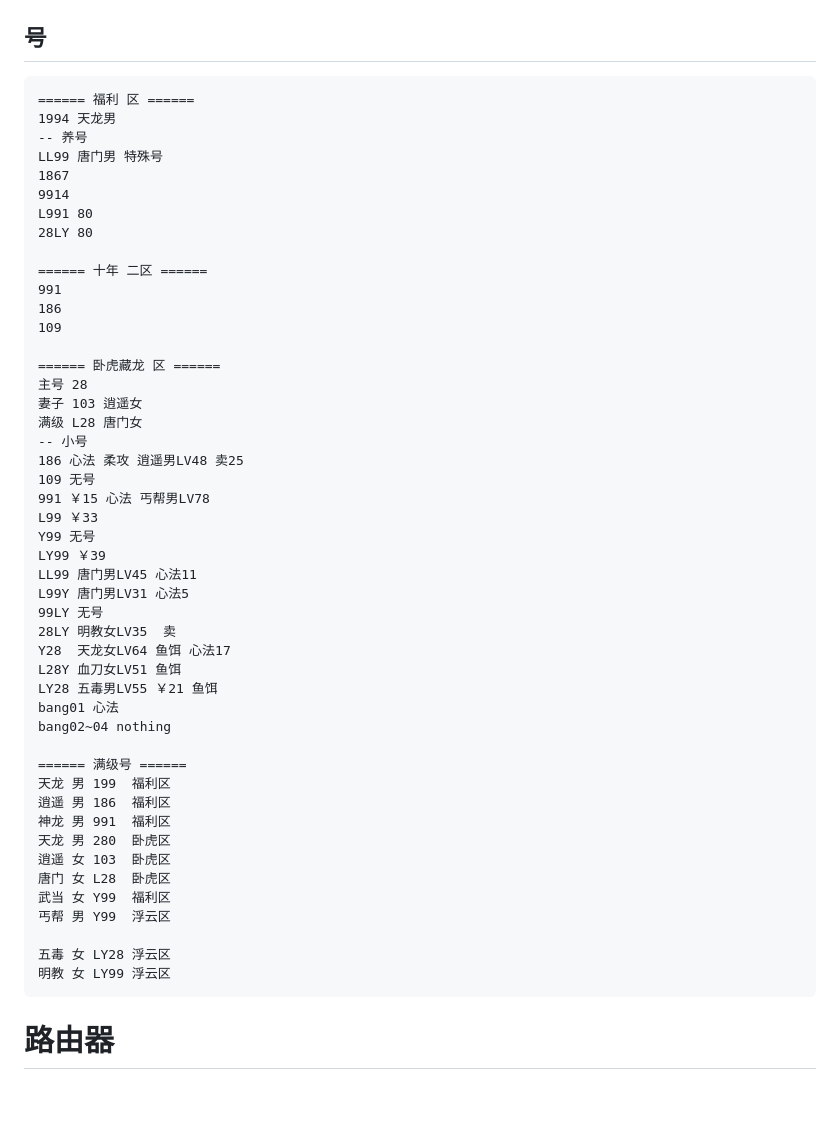
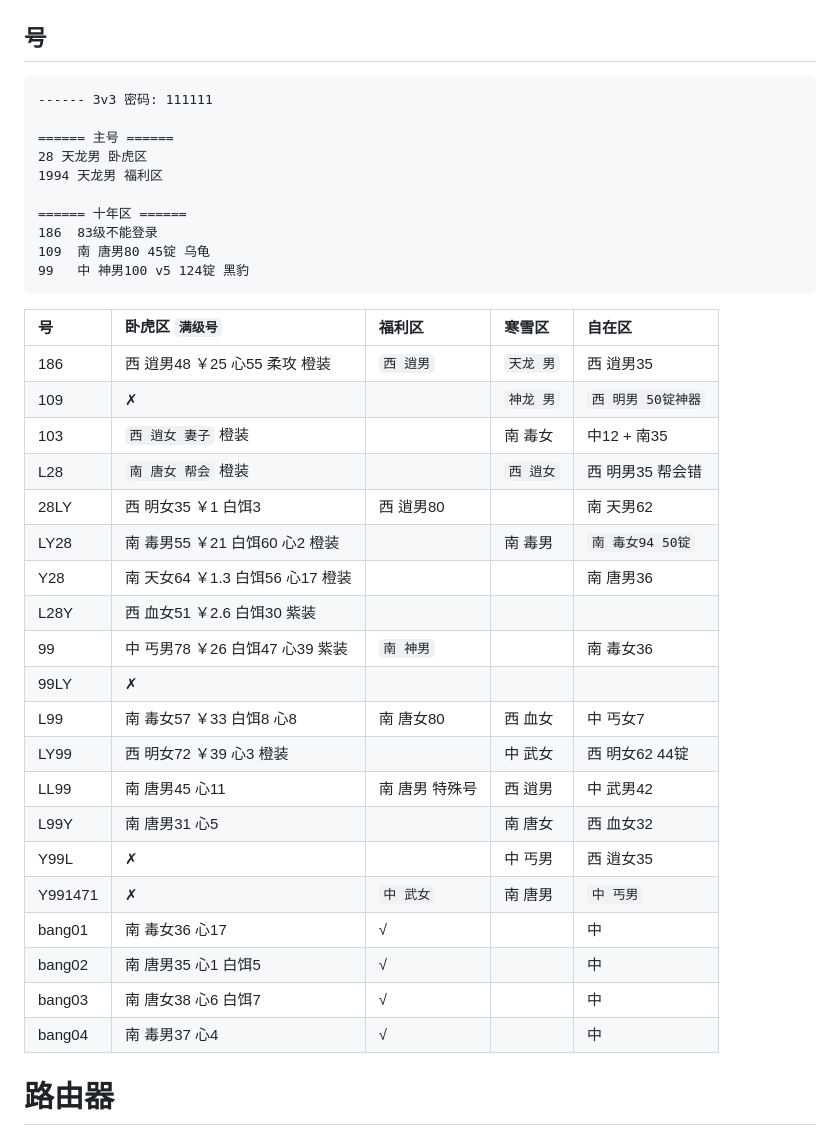
Before and after one commit to liuyaocool/note, a Markdown page: other/life.md, the part around the change. GitHub-like rendering; blank space fills up the shorter version.

Commit message:
life cook

````diff
--- a/other/life.md
+++ b/other/life.md
@@ -111,54 +111,40 @@ LV80
 ## 号
 
 ```
-====== 福利 区 ======
-1994 天龙男
--- 养号
-LL99 唐门男 特殊号
-1867
-9914
-L991 80
-28LY 80
+------ 3v3 密码: 111111
 
-====== 十年 二区 ======
-991
-186
-109
+====== 主号 ======
+28 天龙男 卧虎区
+1994 天龙男 福利区
 
-====== 卧虎藏龙 区 ======
-主号 28
-妻子 103 逍遥女
-满级 L28 唐门女
--- 小号
-186 心法 柔攻 逍遥男LV48 卖25
-109 无号
-991 ￥15 心法 丐帮男LV78
-L99 ￥33
-Y99 无号
-LY99 ￥39
-LL99 唐门男LV45 心法11
-L99Y 唐门男LV31 心法5
-99LY 无号
-28LY 明教女LV35  卖
-Y28  天龙女LV64 鱼饵 心法17
-L28Y 血刀女LV51 鱼饵
-LY28 五毒男LV55 ￥21 鱼饵
-bang01 心法
-bang02~04 nothing
+====== 十年区 ======
+186  83级不能登录
+109  南 唐男80 45锭 乌龟
+99   中 神男100 v5 124锭 黑豹
+```
 
-====== 满级号 ======
-天龙 男 199  福利区
-逍遥 男 186  福利区
-神龙 男 991  福利区
-天龙 男 280  卧虎区
-逍遥 女 103  卧虎区
-唐门 女 L28  卧虎区
-武当 女 Y99  福利区
-丐帮 男 Y99  浮云区
-
-五毒 女 LY28 浮云区
-明教 女 LY99 浮云区
-```
+| 号   | 卧虎区 `满级号`                | 福利区         | 寒雪区     | 自在区           |
+| :--- | :---------                   | :---          | :---      | :---            |
+| 186  | 西 逍男48 ￥25 心55 柔攻 橙装   | `西 逍男`      | `天龙 男`  | 西 逍男35        |
+| 109  | ✗                            |              | `神龙 男`  | `西 明男 50锭神器` |
+| 103  | `西 逍女 妻子` 橙装             |              | 南 毒女    | 中12 + 南35       |
+| L28  | `南 唐女 帮会` 橙装             |              | `西 逍女`  | 西 明男35  帮会错  |
+| 28LY | 西 明女35 ￥1  白饵3            | 西 逍男80     |           | 南 天男62         |
+| LY28 | 南 毒男55 ￥21 白饵60 心2 橙装   |              | 南 毒男    | `南 毒女94 50锭`  |
+| Y28  | 南 天女64 ￥1.3 白饵56 心17 橙装 |              |           | 南 唐男36        |
+| L28Y | 西 血女51 ￥2.6 白饵30 紫装      |
+| 99   | 中 丐男78 ￥26  白饵47 心39 紫装 | `南 神男`     |           | 南 毒女36        |
+| 99LY | ✗                            |
+| L99  | 南 毒女57 ￥33 白饵8 心8        | 南 唐女80     | 西 血女    | 中 丐女7          |
+| LY99 | 西 明女72 ￥39 心3 橙装         |              | 中 武女    | 西 明女62 44锭    |
+| LL99 | 南 唐男45 心11                 | 南 唐男 特殊号 | 西 逍男    | 中 武男42         |
+| L99Y | 南 唐男31 心5                  |              | 南 唐女    | 西 血女32         |
+| Y99L | ✗                            |              | 中 丐男    | 西 逍女35         |
+| Y991471 | ✗                         | `中 武女`     | 南 唐男    | `中 丐男`         |
+| bang01 | 南 毒女36 心17              | √             |           | 中               |
+| bang02 | 南 唐男35 心1 白饵5          | √             |          | 中               |
+| bang03 | 南 唐女38 心6 白饵7          | √             |          | 中               |
+| bang04 | 南 毒男37 心4               | √             |           | 中               |
 
 # 路由器
 
````
Also changed, not shown: other/cookbook.md (+11 -0 lines).
